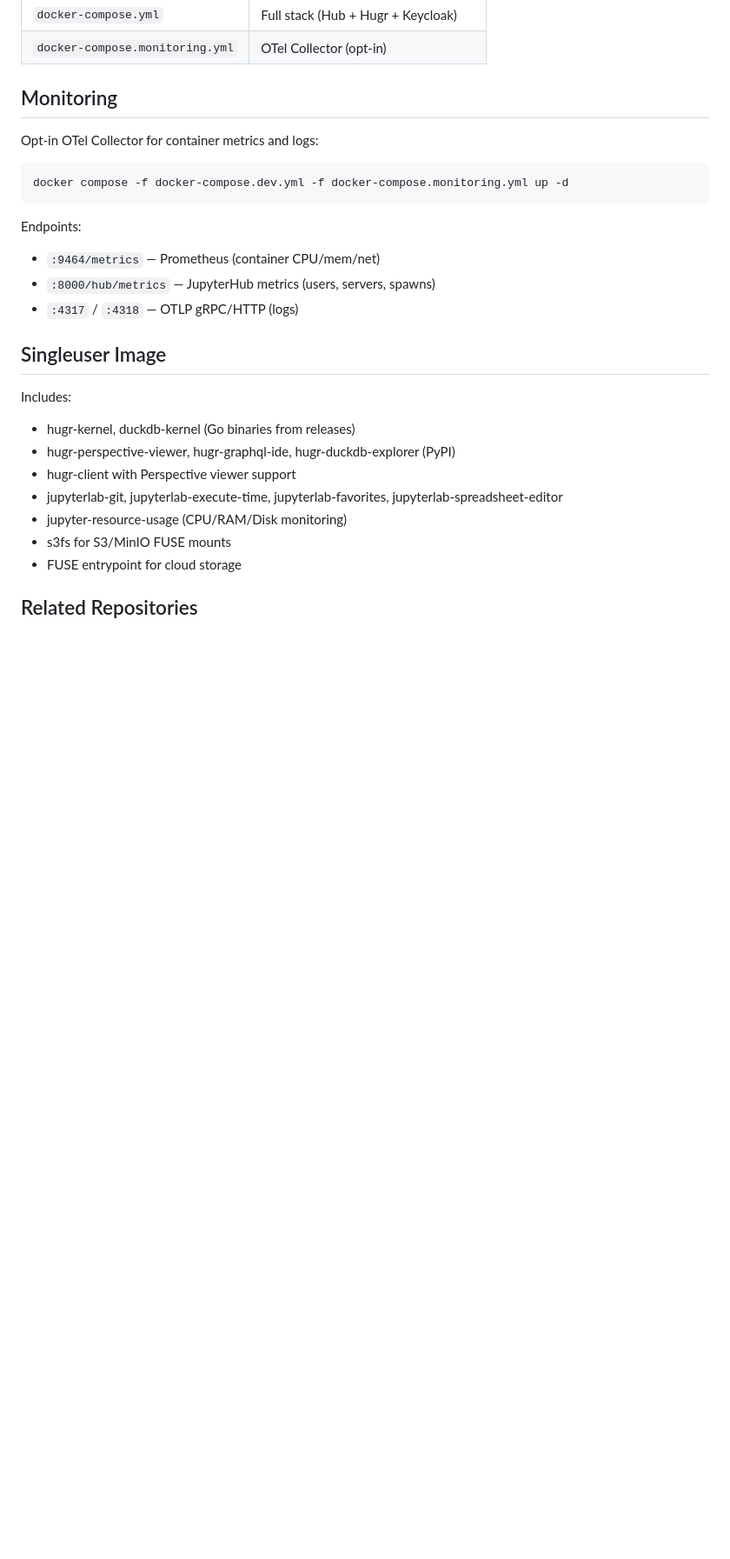
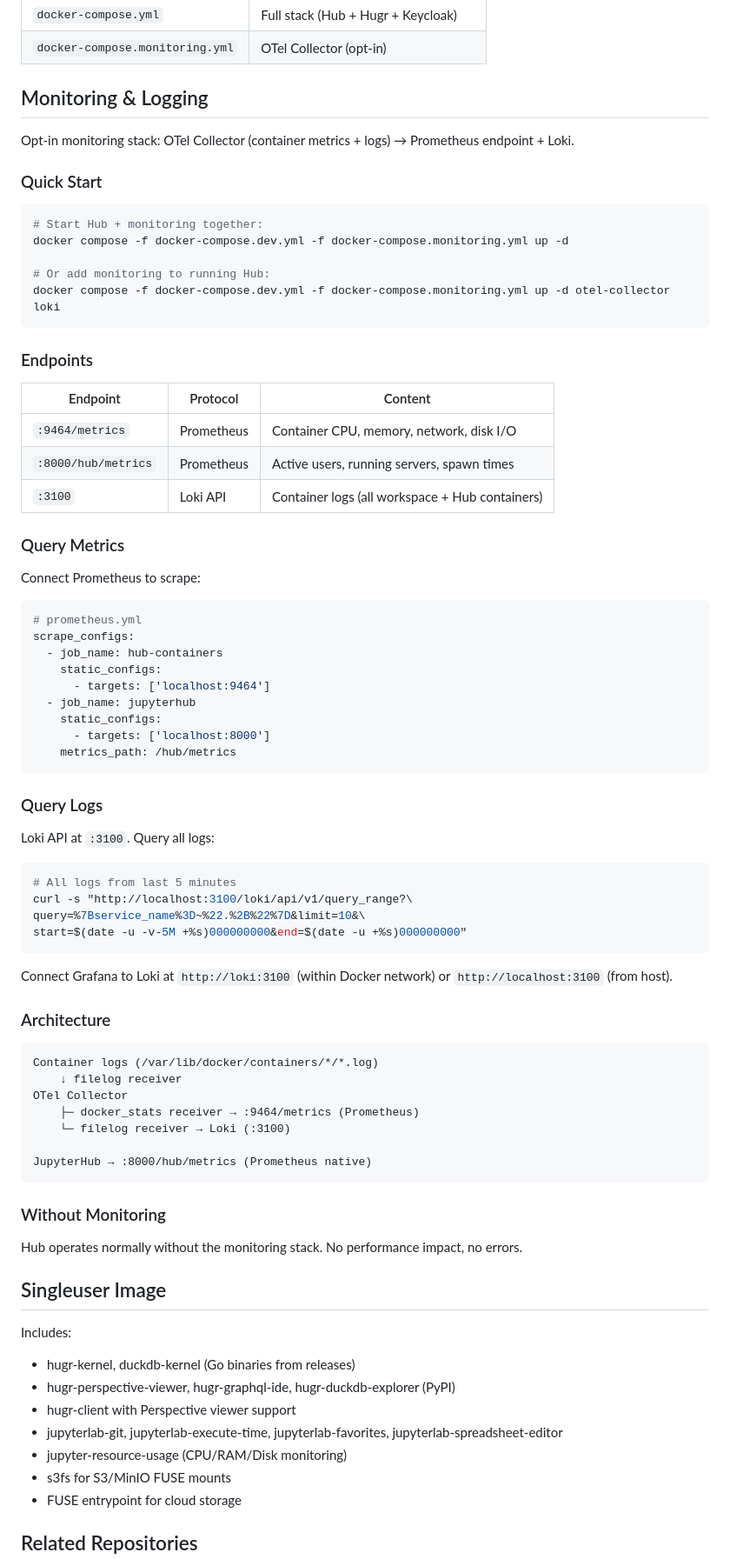
Before and after one commit to hugr-lab/hub, a Markdown page: README.md, the part around the change. Shown at 87% size. GitHub-like rendering; blank space fills up the shorter version.

Commit message:
docs: monitoring & logging setup guide in README
- Quick start for OTel + Loki stack
- Prometheus scrape config example
- Loki log query examples
- Architecture diagram
- Grafana connection instructions

Co-Authored-By: Claude Opus 4.6 (1M context) <noreply@anthropic.com>

````diff
--- a/README.md
+++ b/README.md
@@ -102,18 +102,72 @@ See `.env.example` for all options.
 | `docker-compose.yml` | Full stack (Hub + Hugr + Keycloak) |
 | `docker-compose.monitoring.yml` | OTel Collector (opt-in) |
 
-## Monitoring
+## Monitoring & Logging
 
-Opt-in OTel Collector for container metrics and logs:
+Opt-in monitoring stack: OTel Collector (container metrics + logs) → Prometheus endpoint + Loki.
+
+### Quick Start
 
 ```bash
+# Start Hub + monitoring together:
 docker compose -f docker-compose.dev.yml -f docker-compose.monitoring.yml up -d
+
+# Or add monitoring to running Hub:
+docker compose -f docker-compose.dev.yml -f docker-compose.monitoring.yml up -d otel-collector loki
 ```
 
-Endpoints:
-- `:9464/metrics` — Prometheus (container CPU/mem/net)
-- `:8000/hub/metrics` — JupyterHub metrics (users, servers, spawns)
-- `:4317` / `:4318` — OTLP gRPC/HTTP (logs)
+### Endpoints
+
+| Endpoint | Protocol | Content |
+|----------|----------|---------|
+| `:9464/metrics` | Prometheus | Container CPU, memory, network, disk I/O |
+| `:8000/hub/metrics` | Prometheus | Active users, running servers, spawn times |
+| `:3100` | Loki API | Container logs (all workspace + Hub containers) |
+
+### Query Metrics
+
+Connect Prometheus to scrape:
+
+```yaml
+# prometheus.yml
+scrape_configs:
+  - job_name: hub-containers
+    static_configs:
+      - targets: ['localhost:9464']
+  - job_name: jupyterhub
+    static_configs:
+      - targets: ['localhost:8000']
+    metrics_path: /hub/metrics
+```
+
+### Query Logs
+
+Loki API at `:3100`. Query all logs:
+
+```bash
+# All logs from last 5 minutes
+curl -s "http://localhost:3100/loki/api/v1/query_range?\
+query=%7Bservice_name%3D~%22.%2B%22%7D&limit=10&\
+start=$(date -u -v-5M +%s)000000000&end=$(date -u +%s)000000000"
+```
+
+Connect Grafana to Loki at `http://loki:3100` (within Docker network) or `http://localhost:3100` (from host).
+
+### Architecture
+
+```
+Container logs (/var/lib/docker/containers/*/*.log)
+    ↓ filelog receiver
+OTel Collector
+    ├─ docker_stats receiver → :9464/metrics (Prometheus)
+    └─ filelog receiver → Loki (:3100)
+
+JupyterHub → :8000/hub/metrics (Prometheus native)
+```
+
+### Without Monitoring
+
+Hub operates normally without the monitoring stack. No performance impact, no errors.
 
 ## Singleuser Image
 
````
